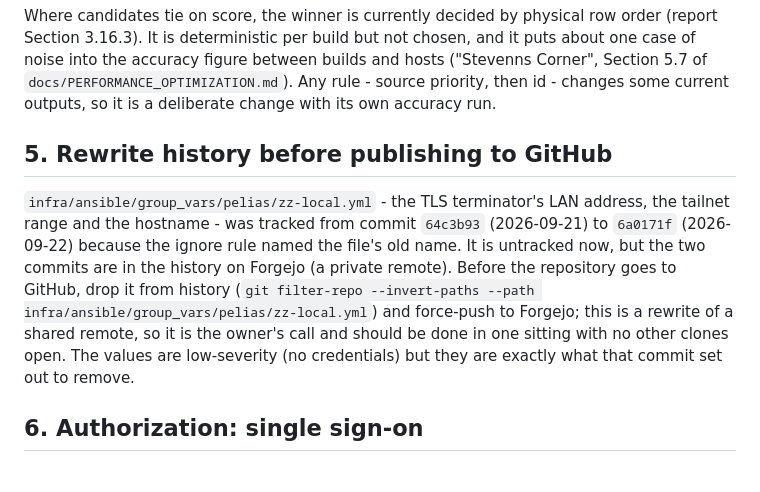
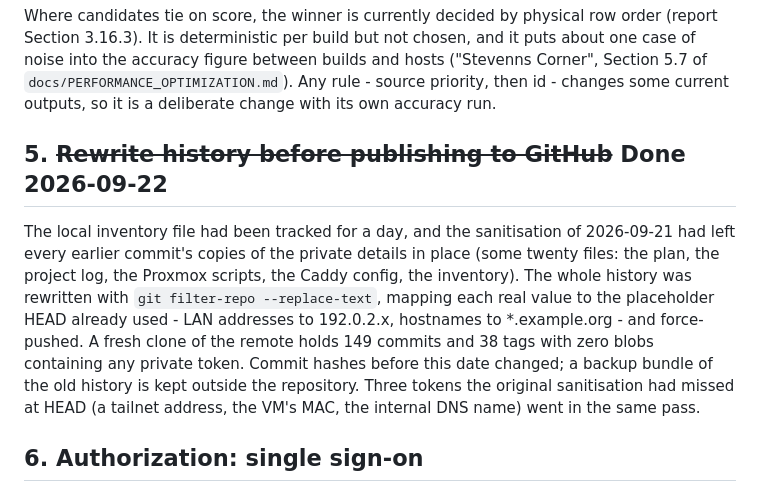
Before and after one commit to johnzastrow/pgeo, a Markdown page: TODO.md, the part around the change. Rendered like a GitHub page.

```diff
--- a/TODO.md
+++ b/TODO.md
@@ -82,16 +82,17 @@ noise into the accuracy figure between builds and hosts ("Stevenns Corner", Sect
 `docs/PERFORMANCE_OPTIMIZATION.md`). Any rule - source priority, then id - changes some
 current outputs, so it is a deliberate change with its own accuracy run.
 
-## 5. Rewrite history before publishing to GitHub
+## 5. ~~Rewrite history before publishing to GitHub~~ Done 2026-09-22
 
-`infra/ansible/group_vars/pelias/zz-local.yml` - the TLS terminator's LAN address, the tailnet
-range and the hostname - was tracked from commit `64c3b93` (2026-09-21) to `6a0171f`
-(2026-09-22) because the ignore rule named the file's old name. It is untracked now, but the two
-commits are in the history on Forgejo (a private remote). Before the repository goes to GitHub,
-drop it from history (`git filter-repo --invert-paths --path infra/ansible/group_vars/pelias/zz-local.yml`)
-and force-push to Forgejo; this is a rewrite of a shared remote, so it is the owner's call and
-should be done in one sitting with no other clones open. The values are low-severity (no
-credentials) but they are exactly what that commit set out to remove.
+The local inventory file had been tracked for a day, and the sanitisation of 2026-09-21 had left
+every earlier commit's copies of the private details in place (some twenty files: the plan, the
+project log, the Proxmox scripts, the Caddy config, the inventory). The whole history was
+rewritten with `git filter-repo --replace-text`, mapping each real value to the placeholder HEAD
+already used - LAN addresses to 192.0.2.x, hostnames to *.example.org - and force-pushed. A fresh
+clone of the remote holds 149 commits and 38 tags with zero blobs containing any private token.
+Commit hashes before this date changed; a backup bundle of the old history is kept outside the
+repository. Three tokens the original sanitisation had missed at HEAD (a tailnet address, the
+VM's MAC, the internal DNS name) went in the same pass.
 
 ## 6. Authorization: single sign-on
 
```
Also changed, not shown: CHANGELOG.md (+5 -2 lines).
